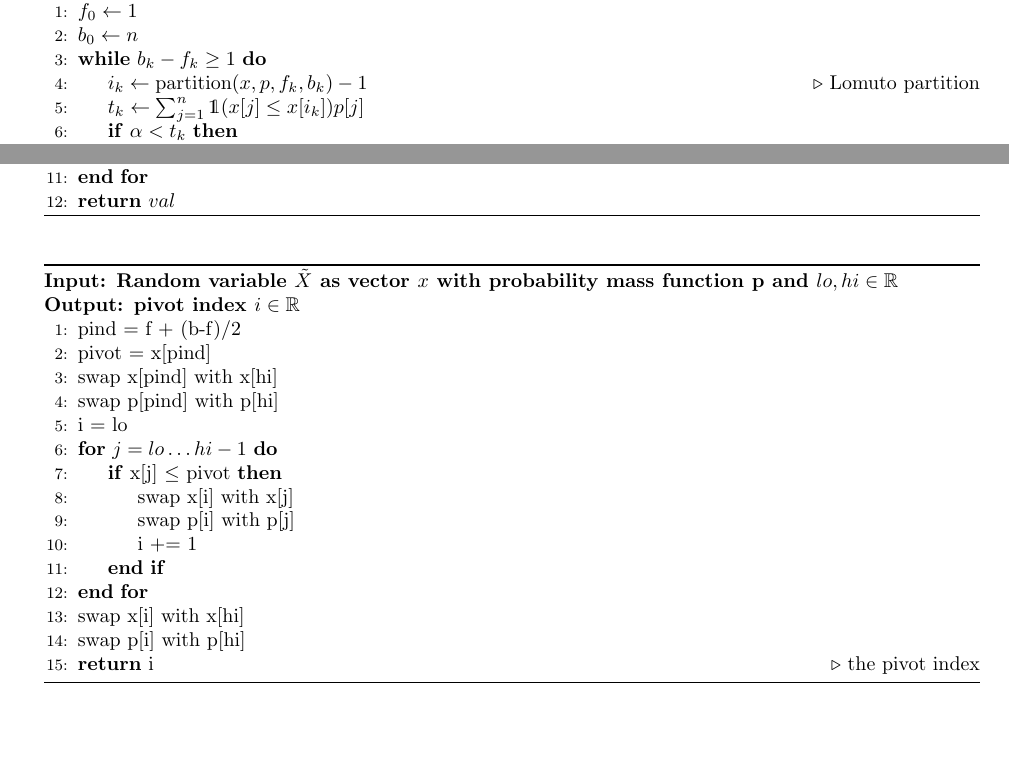
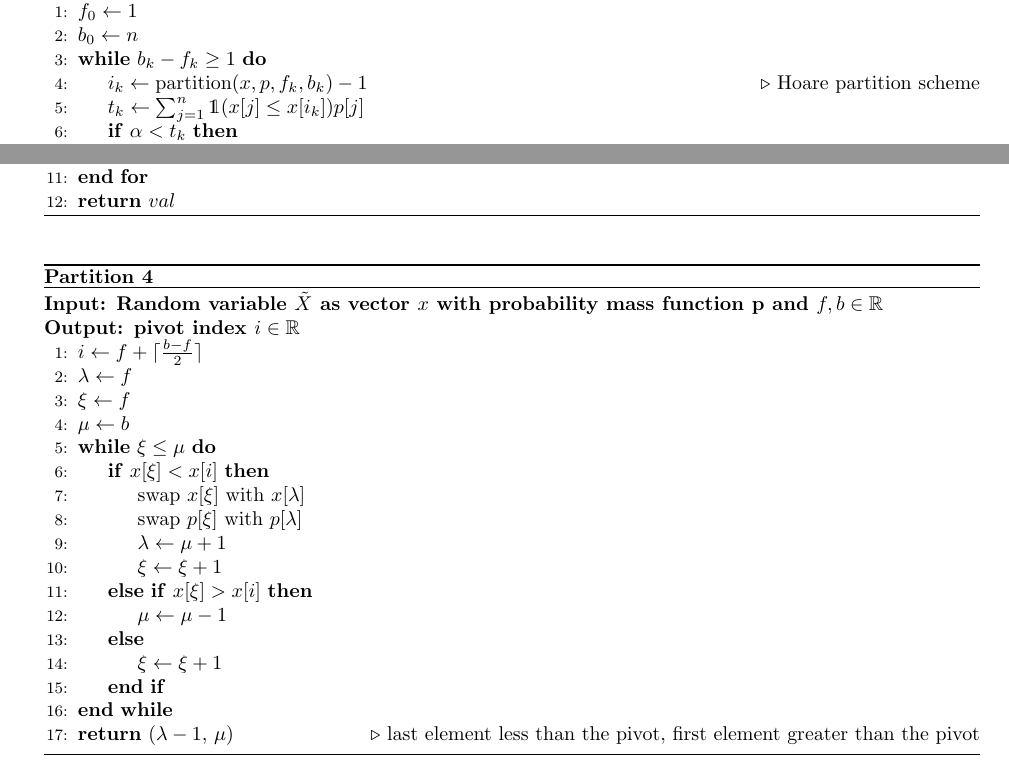
Before and after one commit to GersiD/FastCVaR, a LaTeX document (main.tex): two parts of pages 3 and 6 of 8, joined at a grey line, cut so that both start at the same text, the shorter picture padded with empty space. Compiled offline with pdfLaTeX.

Commit message:
fix partition

```diff
--- a/main.tex
+++ b/main.tex
@@ -14,6 +14,7 @@
 \usepackage{natbib}
 \usepackage{booktabs}
 \usepackage{setspace}
+\usepackage{fullpage}
 
 
 \newcommand{\gersi}[1]{\textcolor{red}{#1}}
@@ -24,9 +25,6 @@
 
 
 \bibliographystyle{abbrvnat}
-
-
-\usepackage{fullpage}
 
 \DeclareMathOperator{\kl}{KL}
 \DeclareMathOperator{\ER}{ER}
@@ -175,7 +173,7 @@ In this section, we describe a linear time algorithm for VaR.
     \State{$f_0 \gets 1$}
     \State{$b_0 \gets n$ }
     \While{$b_k - f_k \geq 1$}
-      \State{$i_k \gets \operatorname{partition}(x, p, f_k, b_k) - 1$  \Comment{Lomuto partition}}
+      \State{$i_k \gets \operatorname{partition}(x, p, f_k, b_k) - 1$  \Comment{Hoare partition scheme}}
     \State{$t_k \gets \sum_{j=1}^n \mathds{1}(x[j] \leq x[i_k]) p[j]$}
       \If{$\alpha < t_k$}
       \State{$b_k \gets i_k$}
@@ -362,30 +360,31 @@ Method 2, the solution can be computed by the bisection method in \cite{adam2019
   \end{algorithmic}
 \end{algorithm}
 
-
-
 \begin{algorithm}
 \floatname{algorithm}{Partition}
-\algrenewcommand\algorithmicrequire{\textbf{Input: Random variable $\tilde{X}$ as vector $x$ with probability mass function p and $lo, hi \in \mathbb{R}$}}
+\algrenewcommand\algorithmicrequire{\textbf{Input: Random variable $\tilde{X}$ as vector $x$ with probability mass function p and $f, b \in \mathbb{R}$}}
 \algrenewcommand\algorithmicensure{\textbf{Output: pivot index $i \in \mathbb{R}$}}
+\caption{}\label{alg:partition}
   \begin{algorithmic}[1]
     \Require{}
     \Ensure{}
-    \State{pind = f + (b-f)/2}
-    \State{pivot = x[pind]}
-    \State{swap x[pind] with x[hi]}
-    \State{swap p[pind] with p[hi]}
-    \State{i = lo}
-    \For{$j = lo \dots hi - 1$}
-        \If{x[j] $\leq$ pivot}
-          \State{swap x[i] with x[j]}
-          \State{swap p[i] with p[j]}
-          \State{i += 1}
-        \EndIf{}
-    \EndFor{}
-    \State{swap x[i] with x[hi]}
-    \State{swap p[i] with p[hi]}
-    \State{\Return{i \Comment{the pivot index}}}
+    \State{$i \gets f + \lceil\frac{b-f}{2}\rceil$}
+    \State{$\lambda \gets f$} % less than
+    \State{$\xi \gets f$} % equal to
+    \State{$\mu \gets b$} % greater than
+    \While{$\xi \leq \mu$}
+      \If{$x[\xi] < x[i]$}
+        \State{swap $x[\xi]$ with $x[\lambda]$}
+        \State{swap $p[\xi]$ with $p[\lambda]$}
+        \State{$\lambda \gets \mu + 1$}
+        \State{$\xi \gets \xi + 1$}
+      \ElsIf{$x[\xi] > x[i]$}
+        \State{$\mu \gets \mu - 1$}
+      \Else{}
+        \State{$\xi \gets \xi + 1$}
+      \EndIf{}
+    \EndWhile{}
+    \State{\Return{($\lambda - 1$, $\mu$)} \Comment{last element less than the pivot, first element greater than the pivot}}
   \end{algorithmic}
 \end{algorithm}
 
```
